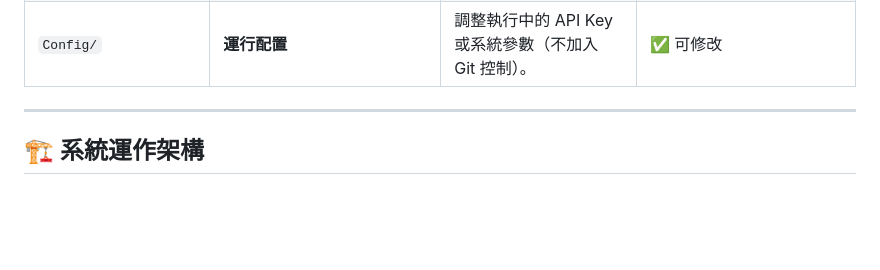
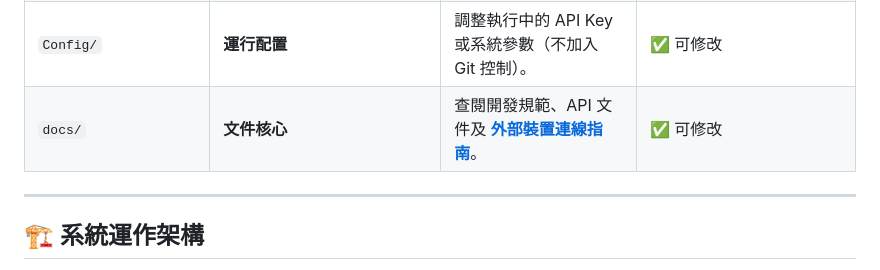
Before and after one commit to NateYeh/MartletMolt, a Markdown page: docs/PROJECT_MAP.md, the part around the change. Rendered like a GitHub page; blank space fills up the shorter version.

Commit message:
docs: add External Device Connection Guide and update PROJECT_MAP

```diff
--- a/docs/PROJECT_MAP.md
+++ b/docs/PROJECT_MAP.md
@@ -36,6 +36,7 @@
 | `tools/` | **開發輔助工具** | 需要執行代碼質量 Review、自動生成 API 文件等非運行時功能。 | ✅ 可修改 |
 | `scripts/` | **後勤腳本** | 進行數據遷移、YAML 修復、同步開發環境配置。 | ✅ 可修改 |
 | `Config/` | **運行配置** | 調整執行中的 API Key 或系統參數（不加入 Git 控制）。 | ✅ 可修改 |
+| `docs/` | **文件核心** | 查閱開發規範、API 文件及 **[外部裝置連線指南](EXTERNAL_DEVICE_CONNECTION.md)**。 | ✅ 可修改 |
 
 ---
 
```
Also changed, not shown: docs/EXTERNAL_DEVICE_CONNECTION.md (added, +154 -0 lines).
